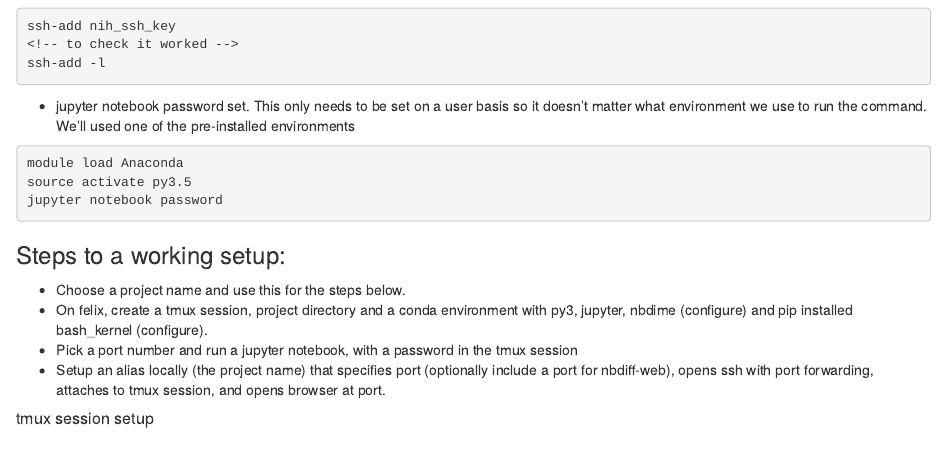
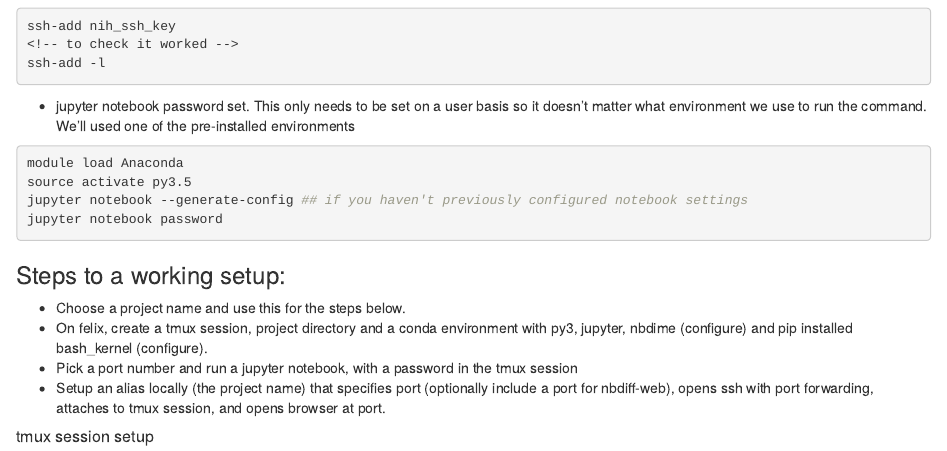
Before and after one commit to leej3/bash_notebooks_on_felix, an R Markdown document (bash_notebook_setup.Rmd): the page in a window 1100 px wide, from 1130 px down. Rendered offline with R 4.5, knitr and Pandoc, with nearby package versions.

Commit message:
add notebook configuration step for when the config json doesn't exist

````diff
--- a/bash_notebook_setup.Rmd
+++ b/bash_notebook_setup.Rmd
@@ -85,6 +85,7 @@ ssh-add -l
 ```{bash}
 module load Anaconda
 source activate py3.5
+jupyter notebook --generate-config ## if you haven't previously configured notebook settings
 jupyter notebook password
 ```
 
````
